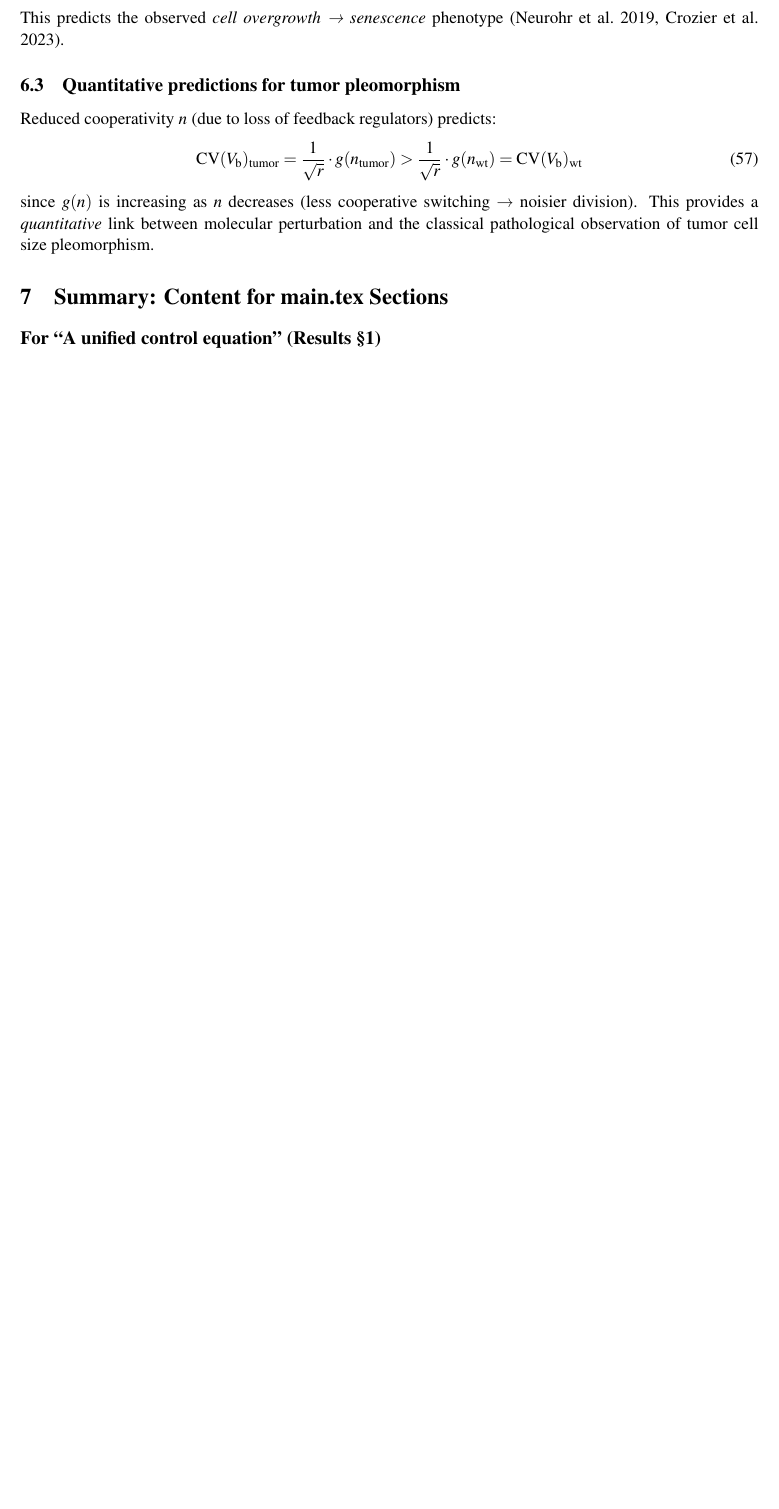
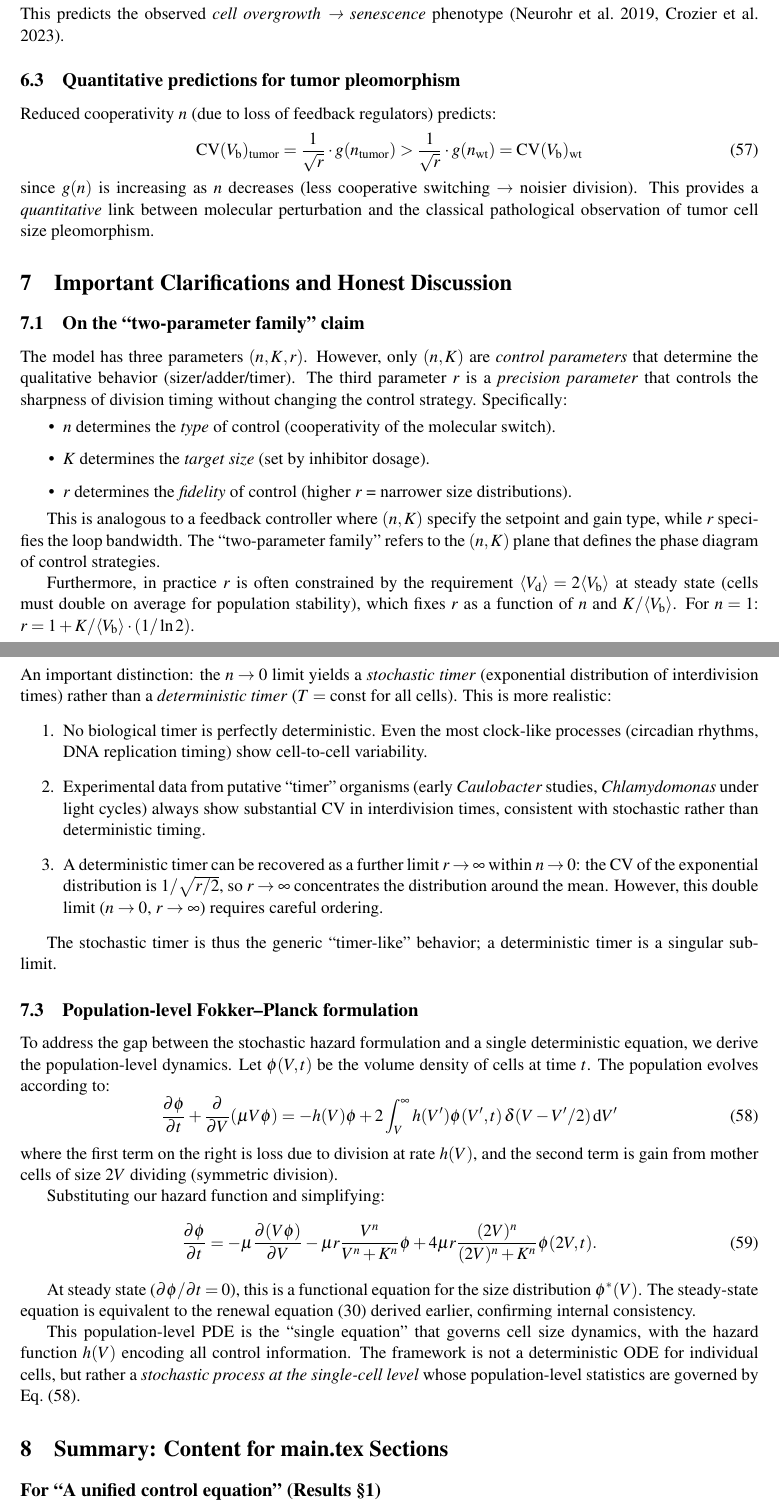
Before and after one commit to DataLab-atom/AgentCode005, a LaTeX document (paper/rigorous_derivation.tex): part of page 9 of 10 before the commit and two parts of pages 9 and 10 of 11 after it, the two joined at a grey line, cut so that both start at the same text, the shorter picture padded with empty space. Compiled offline with pdfLaTeX.

Commit message:
Address CriticalReviewer feedback: clarify two-parameter claim, add stochastic vs deterministic timer discussion, derive population-level Fokker-Planck equation
Responds to 3 remaining issues from review of derivation_notes.tex:
- Clarify (n,K) as control params, r as precision param
- Honest discussion of stochastic timer limit
- Population-level PDE bridging single-cell hazard to ensemble

Co-Authored-By: Claude Opus 4.6 (1M context) <noreply@anthropic.com>

```diff
--- a/paper/rigorous_derivation.tex
+++ b/paper/rigorous_derivation.tex
@@ -521,6 +521,52 @@ Reduced cooperativity $n$ (due to loss of feedback regulators) predicts:
 since $g(n)$ is increasing as $n$ decreases (less cooperative switching → noisier division). This provides a \emph{quantitative} link between molecular perturbation and the classical pathological observation of tumor cell size pleomorphism.
 
 %% ================================================================
+\section{Important Clarifications and Honest Discussion}
+%% ================================================================
+
+\subsection{On the ``two-parameter family'' claim}
+
+The model has three parameters $(n, K, r)$. However, only $(n, K)$ are \emph{control parameters} that determine the qualitative behavior (sizer/adder/timer). The third parameter $r$ is a \emph{precision parameter} that controls the sharpness of division timing without changing the control strategy. Specifically:
+\begin{itemize}
+  \item $n$ determines the \emph{type} of control (cooperativity of the molecular switch).
+  \item $K$ determines the \emph{target size} (set by inhibitor dosage).
+  \item $r$ determines the \emph{fidelity} of control (higher $r$ = narrower size distributions).
+\end{itemize}
+
+This is analogous to a feedback controller where $(n, K)$ specify the setpoint and gain type, while $r$ specifies the loop bandwidth. The ``two-parameter family'' refers to the $(n, K)$ plane that defines the phase diagram of control strategies.
+
+Furthermore, in practice $r$ is often constrained by the requirement $\langle\Vd\rangle = 2\langle\Vb\rangle$ at steady state (cells must double on average for population stability), which fixes $r$ as a function of $n$ and $K/\langle\Vb\rangle$. For $n = 1$: $r = 1 + K/\langle\Vb\rangle \cdot (1/\ln 2)$.
+
+\subsection{Stochastic timer vs.\ deterministic timer}
+
+An important distinction: the $n \to 0$ limit yields a \emph{stochastic timer} (exponential distribution of interdivision times) rather than a \emph{deterministic timer} ($T = \text{const}$ for all cells). This is more realistic:
+\begin{enumerate}
+  \item No biological timer is perfectly deterministic. Even the most clock-like processes (circadian rhythms, DNA replication timing) show cell-to-cell variability.
+  \item Experimental data from putative ``timer'' organisms (early \textit{Caulobacter} studies, \textit{Chlamydomonas} under light cycles) always show substantial CV in interdivision times, consistent with stochastic rather than deterministic timing.
+  \item A deterministic timer can be recovered as a further limit $r \to \infty$ within $n \to 0$: the CV of the exponential distribution is $1/\sqrt{r/2}$, so $r \to \infty$ concentrates the distribution around the mean. However, this double limit ($n \to 0$, $r \to \infty$) requires careful ordering.
+\end{enumerate}
+
+The stochastic timer is thus the generic ``timer-like'' behavior; a deterministic timer is a singular sub-limit.
+
+\subsection{Population-level Fokker--Planck formulation}
+
+To address the gap between the stochastic hazard formulation and a single deterministic equation, we derive the population-level dynamics. Let $\phi(V, t)$ be the volume density of cells at time $t$. The population evolves according to:
+\begin{equation}
+  \frac{\partial \phi}{\partial t} + \frac{\partial}{\partial V}(\mu V \phi) = -h(V)\phi + 2\int_V^{\infty} h(V')\phi(V',t)\, \delta(V - V'/2)\, \dd V'
+  \label{eq:fokker_planck}
+\end{equation}
+where the first term on the right is loss due to division at rate $h(V)$, and the second term is gain from mother cells of size $2V$ dividing (symmetric division).
+
+Substituting our hazard function and simplifying:
+\begin{equation}
+  \frac{\partial \phi}{\partial t} = -\mu\frac{\partial(V\phi)}{\partial V} - \mu r\frac{V^n}{V^n + K^n}\phi + 4\mu r \frac{(2V)^n}{(2V)^n + K^n}\phi(2V, t).
+\end{equation}
+
+At steady state ($\partial\phi/\partial t = 0$), this is a functional equation for the size distribution $\phi^*(V)$. The steady-state equation is equivalent to the renewal equation~\eqref{eq:renewal} derived earlier, confirming internal consistency.
+
+This population-level PDE is the ``single equation'' that governs cell size dynamics, with the hazard function $h(V)$ encoding all control information. The framework is not a deterministic ODE for individual cells, but rather a \emph{stochastic process at the single-cell level} whose population-level statistics are governed by Eq.~\eqref{eq:fokker_planck}.
+
+%% ================================================================
 \section{Summary: Content for main.tex Sections}
 %% ================================================================
 
```
